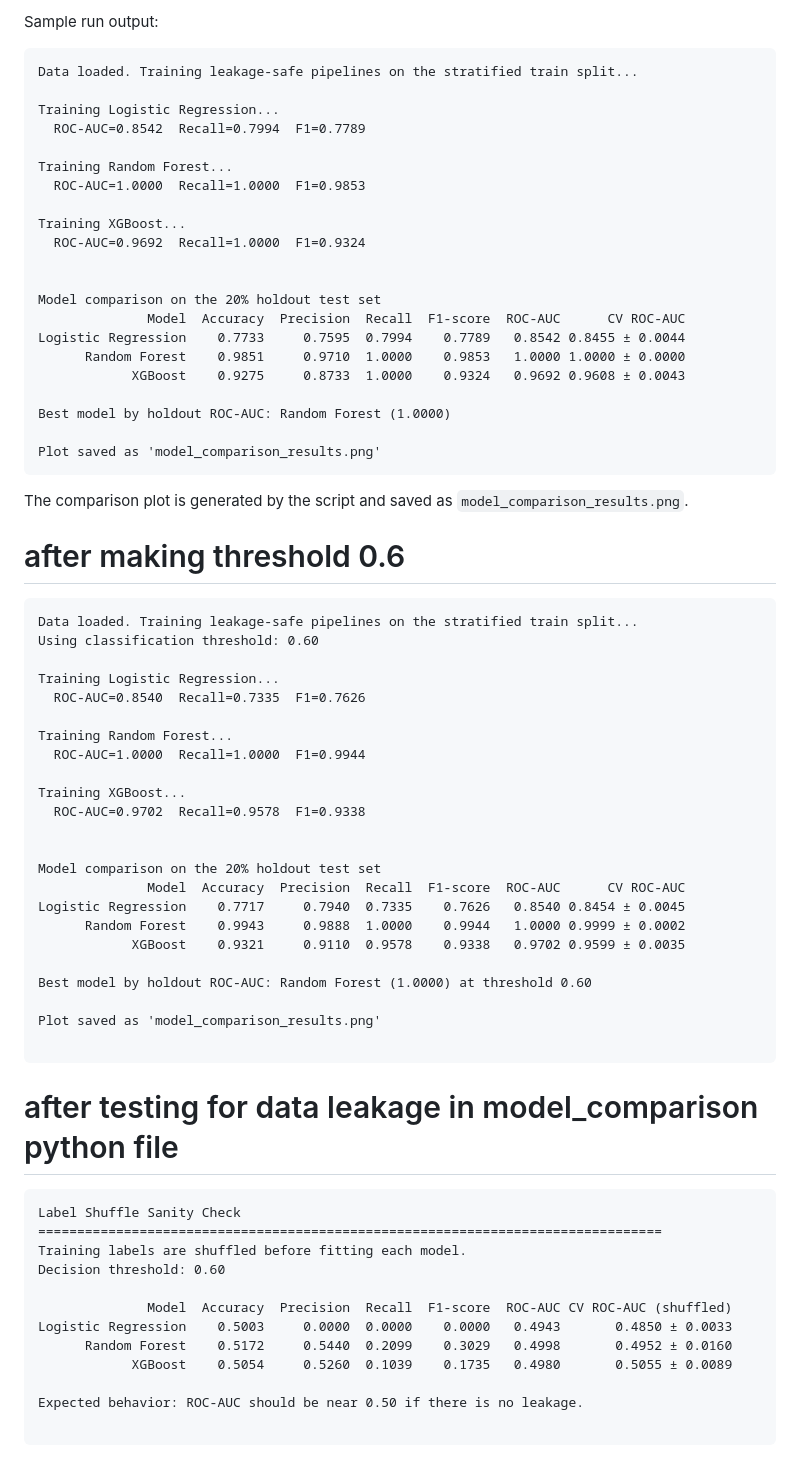
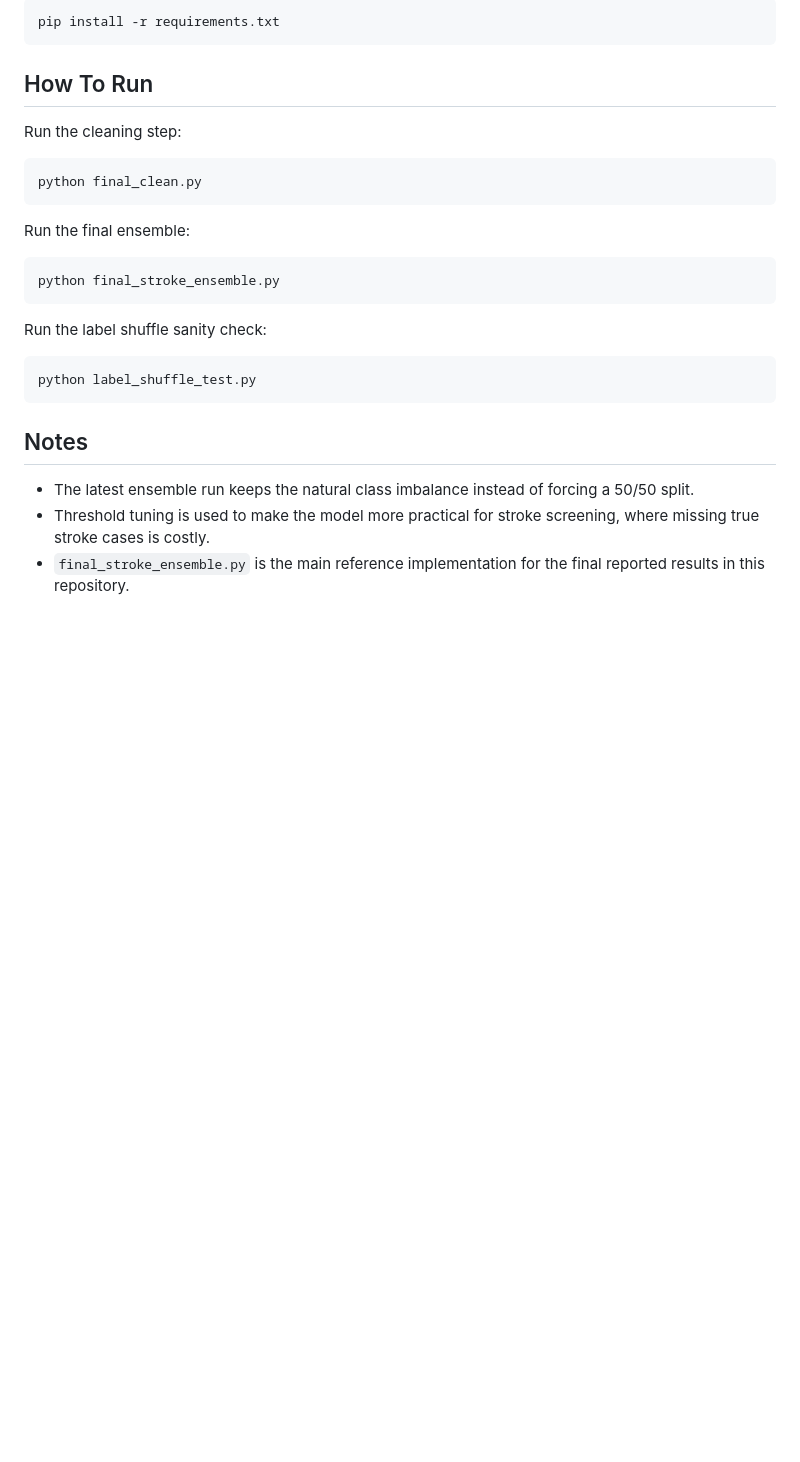
Before and after one commit to rash200319/stroke_preditor_model, a Markdown page: README.md, the part around one of its changes. Drawn GitHub-style; blank space fills up the shorter version.

````diff
--- a/README.md
+++ b/README.md
@@ -122,72 +150,29 @@ Key improvements:
-Sample run output:
-
-```text
-Data loaded. Training leakage-safe pipelines on the stratified train split...
-
-Training Logistic Regression...
-  ROC-AUC=0.8542  Recall=0.7994  F1=0.7789
-
-Training Random Forest...
-  ROC-AUC=1.0000  Recall=1.0000  F1=0.9853
-
-Training XGBoost...
-  ROC-AUC=0.9692  Recall=1.0000  F1=0.9324
-
-
-Model comparison on the 20% holdout test set
-              Model  Accuracy  Precision  Recall  F1-score  ROC-AUC      CV ROC-AUC
-Logistic Regression    0.7733     0.7595  0.7994    0.7789   0.8542 0.8455 ± 0.0044
-      Random Forest    0.9851     0.9710  1.0000    0.9853   1.0000 1.0000 ± 0.0000
-            XGBoost    0.9275     0.8733  1.0000    0.9324   0.9692 0.9608 ± 0.0043
-
-Best model by holdout ROC-AUC: Random Forest (1.0000)
-
-Plot saved as 'model_comparison_results.png'
+```bash
+pip install -r requirements.txt
 ```
 
-The comparison plot is generated by the script and saved as `model_comparison_results.png`.
+## How To Run
 
+Run the cleaning step:
 
-# after making threshold 0.6
+```bash
+python final_clean.py
+```
 
-```text
-Data loaded. Training leakage-safe pipelines on the stratified train split...
-Using classification threshold: 0.60
+Run the final ensemble:
 
-Training Logistic Regression...
-  ROC-AUC=0.8540  Recall=0.7335  F1=0.7626
+```bash
+python final_stroke_ensemble.py
+```
 
-Training Random Forest...
-  ROC-AUC=1.0000  Recall=1.0000  F1=0.9944
+Run the label shuffle sanity check:
 
-Training XGBoost...
-  ROC-AUC=0.9702  Recall=0.9578  F1=0.9338
+```bash
+python label_shuffle_test.py
+```
 
+## Notes
 
-Model comparison on the 20% holdout test set
-              Model  Accuracy  Precision  Recall  F1-score  ROC-AUC      CV ROC-AUC
-Logistic Regression    0.7717     0.7940  0.7335    0.7626   0.8540 0.8454 ± 0.0045
-      Random Forest    0.9943     0.9888  1.0000    0.9944   1.0000 0.9999 ± 0.0002
-            XGBoost    0.9321     0.9110  0.9578    0.9338   0.9702 0.9599 ± 0.0035
-
-Best model by holdout ROC-AUC: Random Forest (1.0000) at threshold 0.60
-
-Plot saved as 'model_comparison_results.png'
-
-```
-# after testing for data leakage in model_comparison python file
-
-```text
-Label Shuffle Sanity Check
-================================================================================
-Training labels are shuffled before fitting each model.
-Decision threshold: 0.60
-
-              Model  Accuracy  Precision  Recall  F1-score  ROC-AUC CV ROC-AUC (shuffled)
-Logistic Regression    0.5003     0.0000  0.0000    0.0000   0.4943       0.4850 ± 0.0033
-      Random Forest    0.5172     0.5440  0.2099    0.3029   0.4998       0.4952 ± 0.0160
-            XGBoost    0.5054     0.5260  0.1039    0.1735   0.4980       0.5055 ± 0.0089
-
-Expected behavior: ROC-AUC should be near 0.50 if there is no leakage.
-
-```
+- The latest ensemble run keeps the natural class imbalance instead of forcing a 50/50 split.
+- Threshold tuning is used to make the model more practical for stroke screening, where missing true stroke cases is costly.
+- `final_stroke_ensemble.py` is the main reference implementation for the final reported results in this repository.
````
Also changed, not shown: other parts of README.md (+112 -84 lines).
